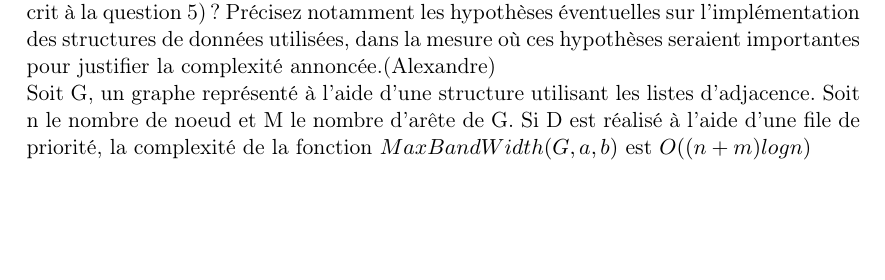
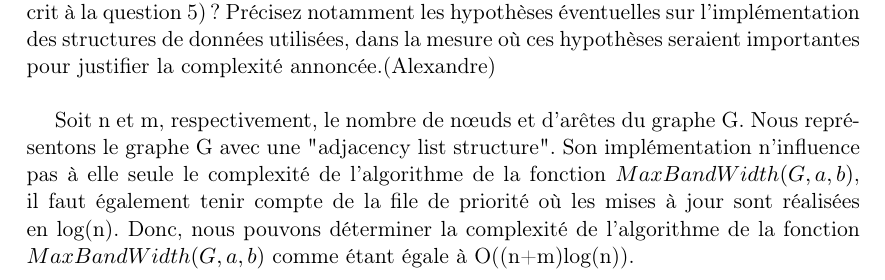
Before and after one commit to lsinf1121-groupe3-2/mission6, a LaTeX document (Rapport_intermédiaire/Rapp.tex, which reads Rapport_intermédiaire/question6.tex): part of page 8 of 8, cut so that both start at the same text, the shorter picture padded with empty space. Compiled offline with pdfLaTeX.

Commit message:
modif question 6

```diff
--- a/Rapport_intermédiaire/question6.tex
+++ b/Rapport_intermédiaire/question6.tex
@@ -5,5 +5,5 @@ des structures de données utilisées, dans la mesure où ces hypothèses
 seraient importantes pour justifier la complexité annoncée.%%Auteur
 (Alexandre)\\
 %%Réponse
-Soit G, un graphe représenté à l'aide d'une structure utilisant les listes d'adjacence. Soit n le nombre de noeud et M le nombre d'arête de G.
-Si D est réalisé à l'aide d'une file de priorité, la complexité de la fonction $MaxBandWidth(G, a, b)$ est $O((n+m)log n)$
+
+Soit n et m, respectivement, le nombre de nœuds et d'arêtes du graphe G. Nous représentons le graphe G avec une "adjacency list structure". Son implémentation n'influence pas à elle seule le complexité de l'algorithme de la fonction $MaxBandWidth(G, a, b)$, il faut également tenir compte de la file de priorité où les mises à jour sont réalisées en log(n). Donc, nous pouvons déterminer la complexité de l'algorithme de la fonction $MaxBandWidth(G, a, b)$ comme étant égale à O((n+m)log(n)).
```
